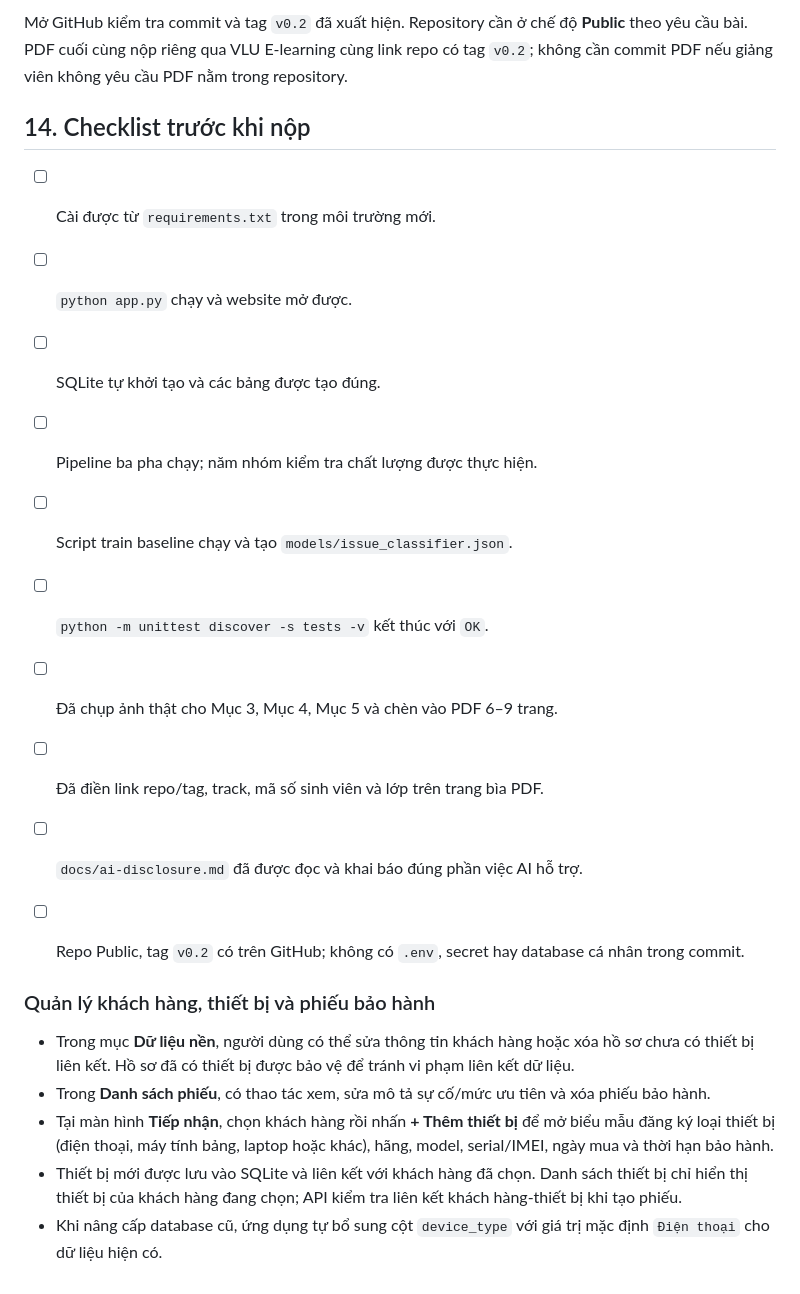
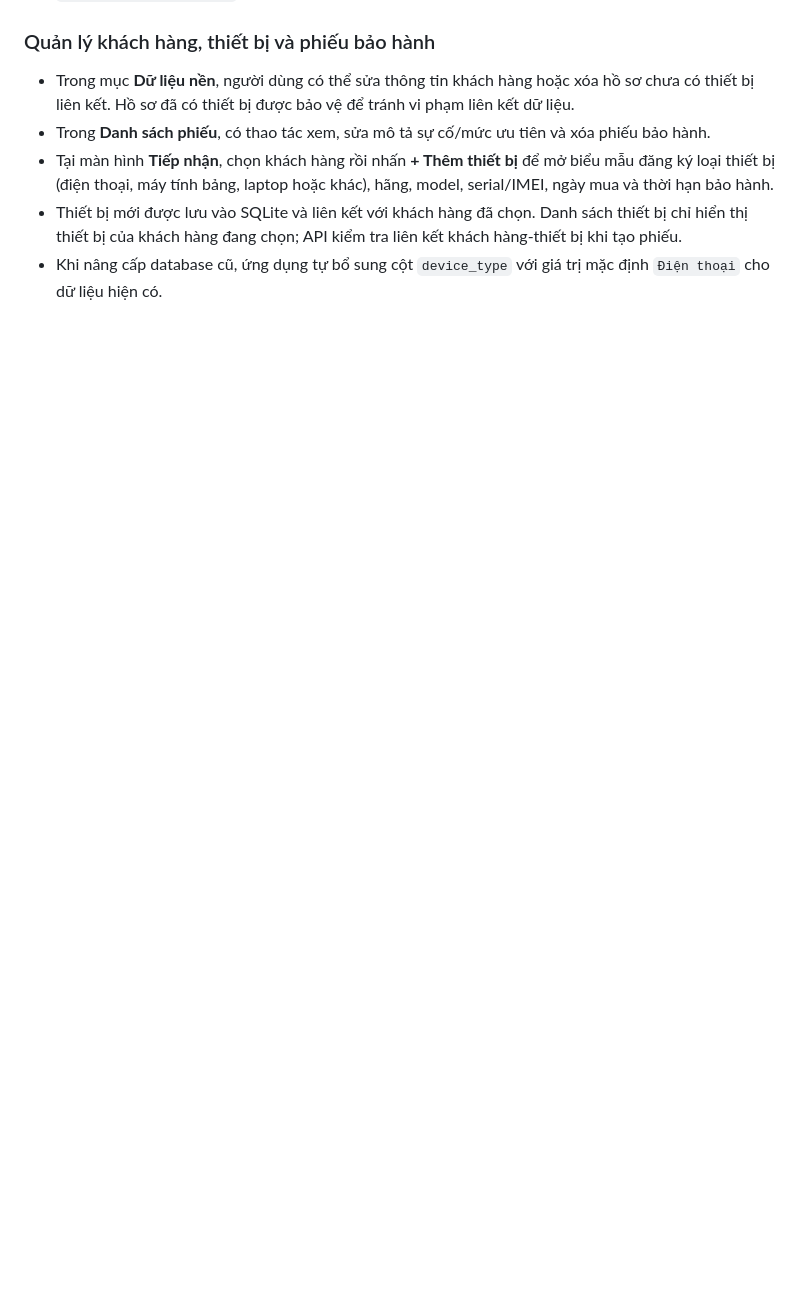
Before and after one commit to NguyenGiaHuy1608/cdtn1-nguyengiahuy-l2, a Markdown page: README.md, the part around one of its changes. GitHub-like rendering; blank space fills up the shorter version.

```diff
--- a/README.md
+++ b/README.md
@@ -233,19 +173,3 @@ git push origin v0.2
-Mở GitHub kiểm tra commit và tag `v0.2` đã xuất hiện. Repository cần ở chế độ **Public** theo yêu cầu bài. PDF cuối cùng nộp riêng qua VLU E-learning cùng link repo có tag `v0.2`; không cần commit PDF nếu giảng viên không yêu cầu PDF nằm trong repository.
-
-## 14. Checklist trước khi nộp
-
-- [ ] Cài được từ `requirements.txt` trong môi trường mới.
-- [ ] `python app.py` chạy và website mở được.
-- [ ] SQLite tự khởi tạo và các bảng được tạo đúng.
-- [ ] Pipeline ba pha chạy; năm nhóm kiểm tra chất lượng được thực hiện.
-- [ ] Script train baseline chạy và tạo `models/issue_classifier.json`.
-- [ ] `python -m unittest discover -s tests -v` kết thúc với `OK`.
-- [ ] Đã chụp ảnh thật cho Mục 3, Mục 4, Mục 5 và chèn vào PDF 6–9 trang.
-- [ ] Đã điền link repo/tag, track, mã số sinh viên và lớp trên trang bìa PDF.
-- [ ] `docs/ai-disclosure.md` đã được đọc và khai báo đúng phần việc AI hỗ trợ.
-- [ ] Repo Public, tag `v0.2` có trên GitHub; không có `.env`, secret hay database cá nhân trong commit.
-
-
 ### Quản lý khách hàng, thiết bị và phiếu bảo hành
 
 - Trong mục **Dữ liệu nền**, người dùng có thể sửa thông tin khách hàng hoặc xóa hồ sơ chưa có thiết bị liên kết. Hồ sơ đã có thiết bị được bảo vệ để tránh vi phạm liên kết dữ liệu.
```
Also changed, not shown: other parts of README.md (+0 -60 lines).
